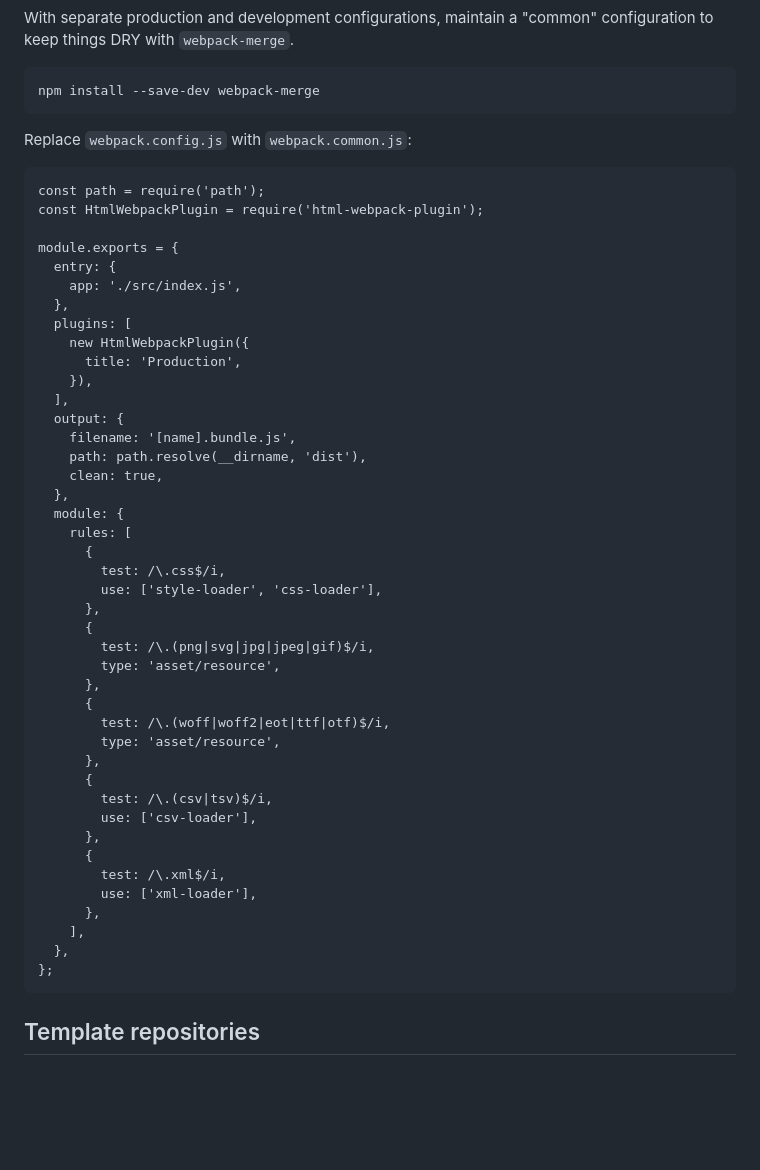
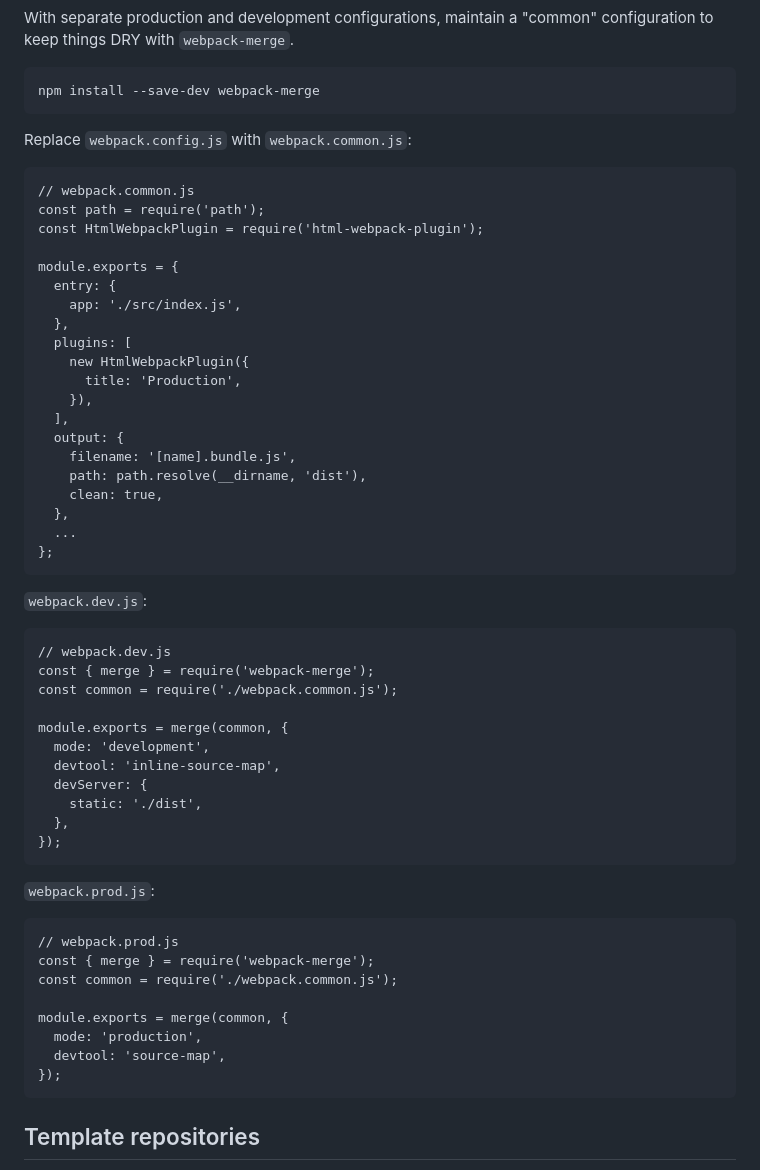
Before and after one commit to rvd2pwipwip/odin-webpack-production, a Markdown page: README.md, the part around the change. Rendered like a GitHub page; blank space fills up the shorter version.

````diff
--- a/README.md
+++ b/README.md
@@ -45,6 +45,7 @@ npm install --save-dev webpack-merge
 ```
 Replace `webpack.config.js` with `webpack.common.js`:
 ```
+// webpack.common.js
 const path = require('path');
 const HtmlWebpackPlugin = require('html-webpack-plugin');
 
@@ -62,34 +63,34 @@ module.exports = {
     path: path.resolve(__dirname, 'dist'),
     clean: true,
   },
-  module: {
-    rules: [
-      {
-        test: /\.css$/i,
-        use: ['style-loader', 'css-loader'],
-      },
-      {
-        test: /\.(png|svg|jpg|jpeg|gif)$/i,
-        type: 'asset/resource',
-      },
-      {
-        test: /\.(woff|woff2|eot|ttf|otf)$/i,
-        type: 'asset/resource',
-      },
-      {
-        test: /\.(csv|tsv)$/i,
-        use: ['csv-loader'],
-      },
-      {
-        test: /\.xml$/i,
-        use: ['xml-loader'],
-      },
-    ],
-  },
+  ...
 };
 ```
+`webpack.dev.js`:
+```
+// webpack.dev.js
+const { merge } = require('webpack-merge');
+const common = require('./webpack.common.js');
 
+module.exports = merge(common, {
+  mode: 'development',
+  devtool: 'inline-source-map',
+  devServer: {
+    static: './dist',
+  },
+});
+```
+`webpack.prod.js`:
+```
+// webpack.prod.js
+const { merge } = require('webpack-merge');
+const common = require('./webpack.common.js');
 
+module.exports = merge(common, {
+  mode: 'production',
+  devtool: 'source-map',
+});
+```
 
 ## Template repositories
 When creating a new repository on Github, there is an option near the top for a `Repository template`.
````
